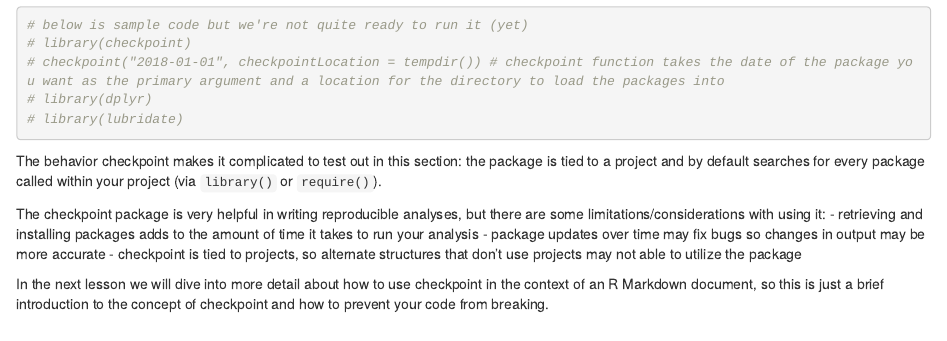
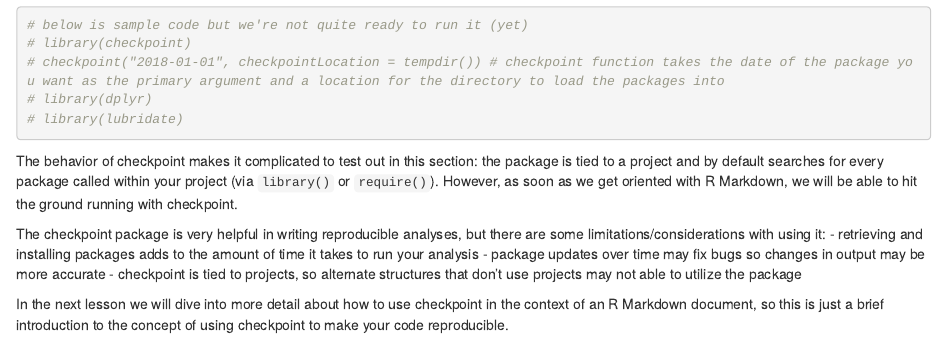
Before and after one commit to pcmathias/MSACL-intermediate-R-course, an R Markdown document (lesson1/lesson1.Rmd): the page in a window 1100 px wide, from 5290 px down. Rendered offline with R 4.5, knitr and Pandoc, with nearby package versions; some code elsewhere in the file could not run offline; common packages that the code uses without loading them are loaded.

Commit message:
update lesson 1 with transition to next lesson

````diff
--- a/lesson1/lesson1.Rmd
+++ b/lesson1/lesson1.Rmd
@@ -217,11 +217,11 @@ library(checkpoint)
 # library(lubridate)
 ```
 
-The behavior checkpoint makes it complicated to test out in this section: the package is tied to a project and by default searches for every package called within your project (via `library()` or `require()`).
+The behavior of checkpoint makes it complicated to test out in this section: the package is tied to a project and by default searches for every package called within your project (via `library()` or `require()`). However, as soon as we get oriented with R Markdown, we will be able to hit the ground running with checkpoint.
 
 The checkpoint package is very helpful in writing reproducible analyses, but there are some limitations/considerations with using it:
 - retrieving and installing packages adds to the amount of time it takes to run your analysis
 - package updates over time may fix bugs so changes in output may be more accurate
 - checkpoint is tied to projects, so alternate structures that don't use projects may not able to utilize the package
 
-In the next lesson we will dive into more detail about how to use checkpoint in the context of an R Markdown document, so this is just a brief introduction to the concept of checkpoint and how to prevent your code from breaking.
+In the next lesson we will dive into more detail about how to use checkpoint in the context of an R Markdown document, so this is just a brief introduction to the concept of using checkpoint to make your code reproducible.
````
